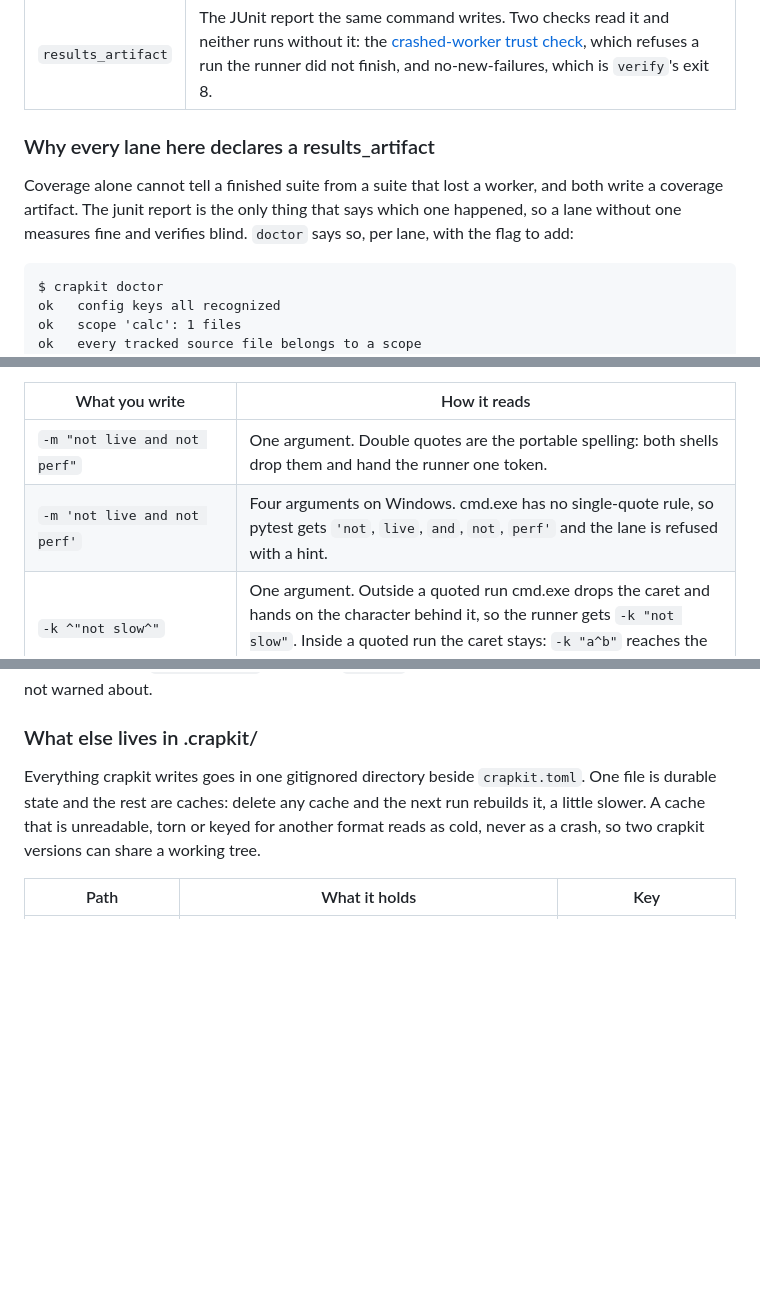
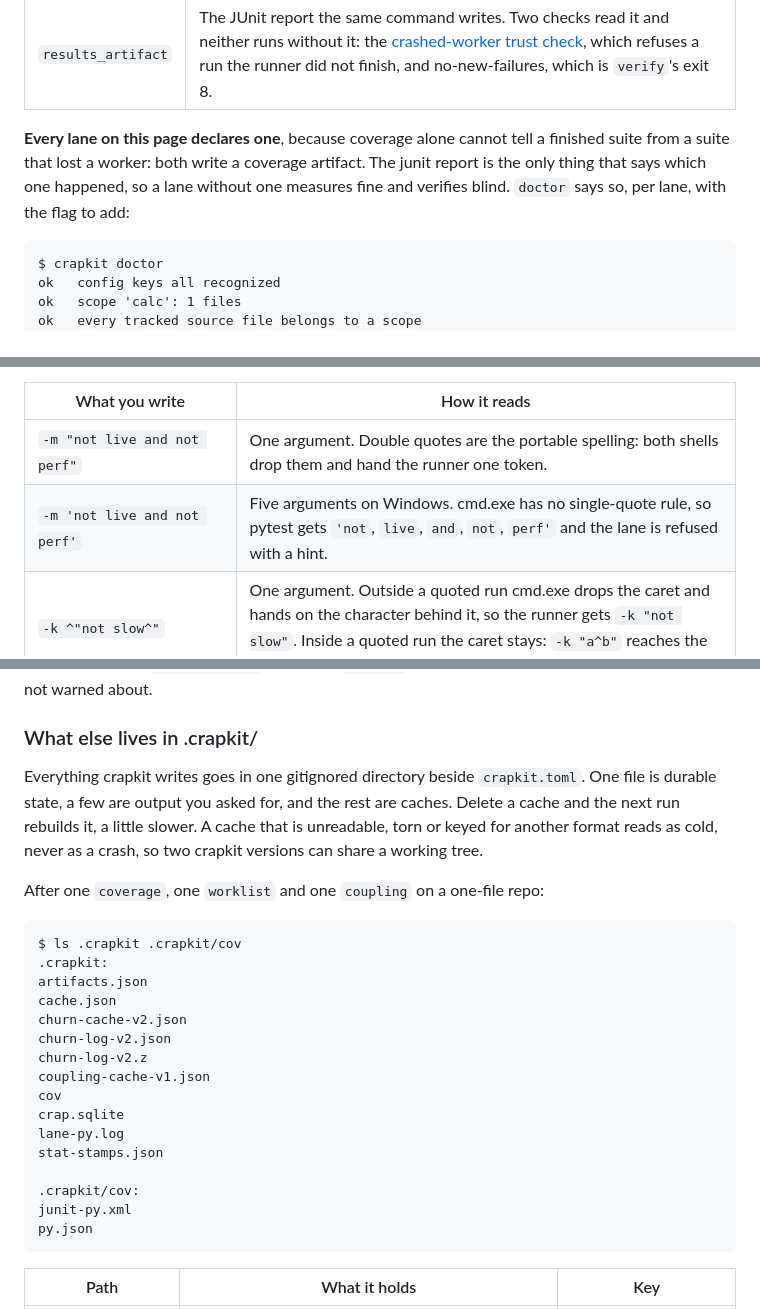
Before and after one commit to JeanFrancoisGagne/crapkit, a Markdown page: docs/lanes.md, 3 parts joined by grey strips. Drawn GitHub-style; blank space fills up the shorter version.

Commit message:
docs(lanes): show the .crapkit listing and fix the single-quote count
The directory table asserted a layout with no listing behind it, and the
quoting table said four arguments while printing five tokens. Both now match
what the tools print. The results_artifact rationale loses a dangling h3 and
reads as the paragraph it is.

````diff
--- a/docs/lanes.md
+++ b/docs/lanes.md
@@ -24,12 +24,10 @@ every lane on this page.
 | `scopes` | Which scopes this lane's numbers speak for. A scope no lane names can only score `no-lane`, and `doctor` fails on it. |
 | `results_artifact` | The JUnit report the same command writes. Two checks read it and neither runs without it: the [crashed-worker trust check](#a-junit-that-says-the-run-did-not-finish), which refuses a run the runner did not finish, and no-new-failures, which is `verify`'s exit 8. |
 
-### Why every lane here declares a results_artifact
-
-Coverage alone cannot tell a finished suite from a suite that lost a worker, and both write
-a coverage artifact. The junit report is the only thing that says which one happened, so a
-lane without one measures fine and verifies blind. `doctor` says so, per lane, with the
-flag to add:
+**Every lane on this page declares one**, because coverage alone cannot tell a finished
+suite from a suite that lost a worker: both write a coverage artifact. The junit report is
+the only thing that says which one happened, so a lane without one measures fine and
+verifies blind. `doctor` says so, per lane, with the flag to add:
 
 ```
 $ crapkit doctor
@@ -63,7 +61,7 @@ runner and which words are files the repo owes.
 | What you write | How it reads |
 |---|---|
 | `-m "not live and not perf"` | One argument. Double quotes are the portable spelling: both shells drop them and hand the runner one token. |
-| `-m 'not live and not perf'` | Four arguments on Windows. cmd.exe has no single-quote rule, so pytest gets `'not`, `live`, `and`, `not`, `perf'` and the lane is refused with a hint. |
+| `-m 'not live and not perf'` | Five arguments on Windows. cmd.exe has no single-quote rule, so pytest gets `'not`, `live`, `and`, `not`, `perf'` and the lane is refused with a hint. |
 | `-k ^"not slow^"` | One argument. Outside a quoted run cmd.exe drops the caret and hands on the character behind it, so the runner gets `-k "not slow"`. Inside a quoted run the caret stays: `-k "a^b"` reaches the runner with its caret. |
 | `--cov-report=json:"cov/py 1.json"` | One argument. A quote opens a quoted run wherever it sits, mid-token included. |
 | `-k "" tests` | Three arguments. An empty pair of quotes writes an empty argument, so `tests` stays the positional it is. Dropping it would slide `tests` onto `-k` and the narrowing lane would load clean. |
@@ -206,9 +204,31 @@ that package's business and is not warned about.
 ### What else lives in .crapkit/
 
 Everything crapkit writes goes in one gitignored directory beside `crapkit.toml`. One file
-is durable state and the rest are caches: delete any cache and the next run rebuilds it, a
-little slower. A cache that is unreadable, torn or keyed for another format reads as cold,
-never as a crash, so two crapkit versions can share a working tree.
+is durable state, a few are output you asked for, and the rest are caches. Delete a cache
+and the next run rebuilds it, a little slower. A cache that is unreadable, torn or keyed for
+another format reads as cold, never as a crash, so two crapkit versions can share a working
+tree.
+
+After one `coverage`, one `worklist` and one `coupling` on a one-file repo:
+
+```
+$ ls .crapkit .crapkit/cov
+.crapkit:
+artifacts.json
+cache.json
+churn-cache-v2.json
+churn-log-v2.json
+churn-log-v2.z
+coupling-cache-v1.json
+cov
+crap.sqlite
+lane-py.log
+stat-stamps.json
+
+.crapkit/cov:
+junit-py.xml
+py.json
+```
 
 | Path | What it holds | Key |
 |---|---|---|
````
